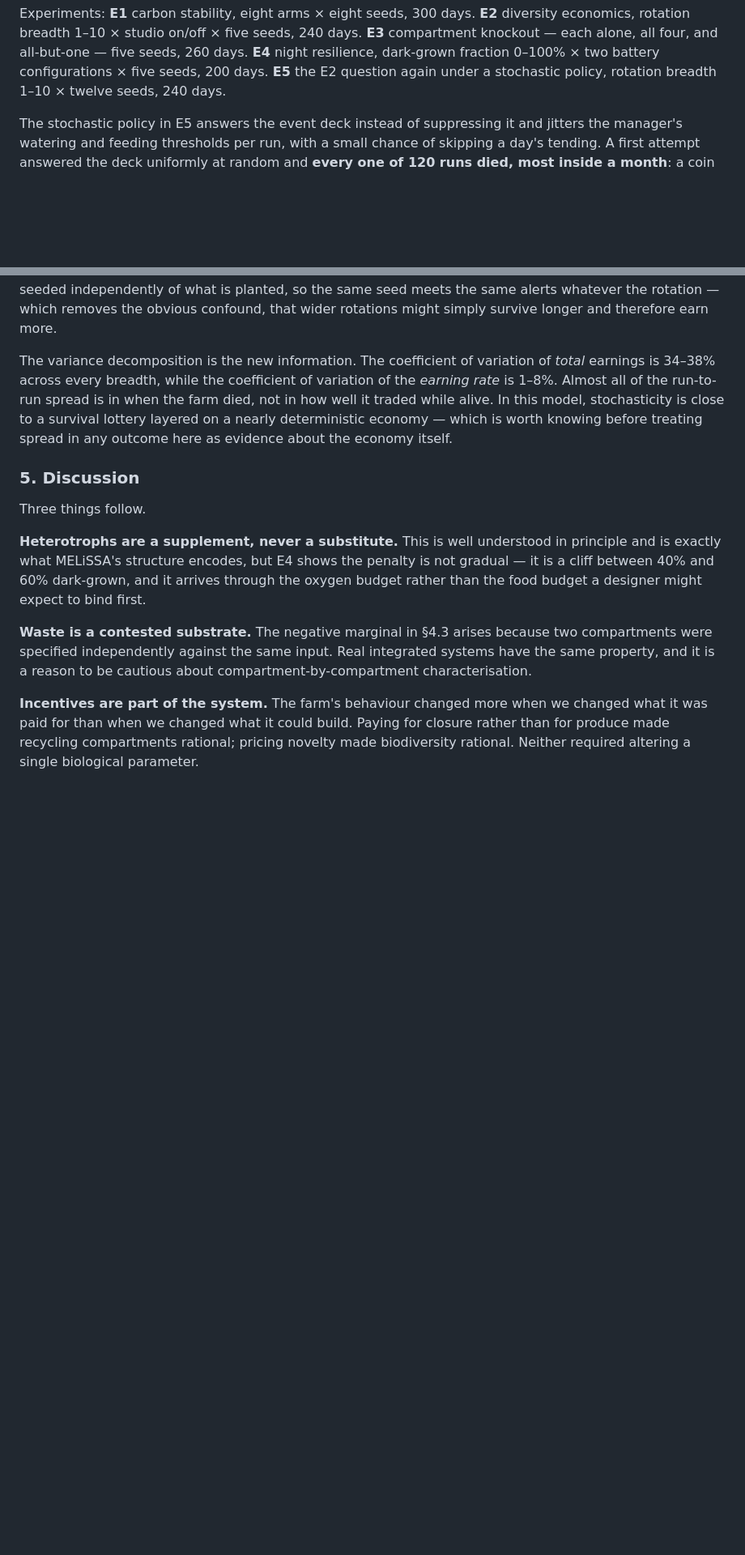
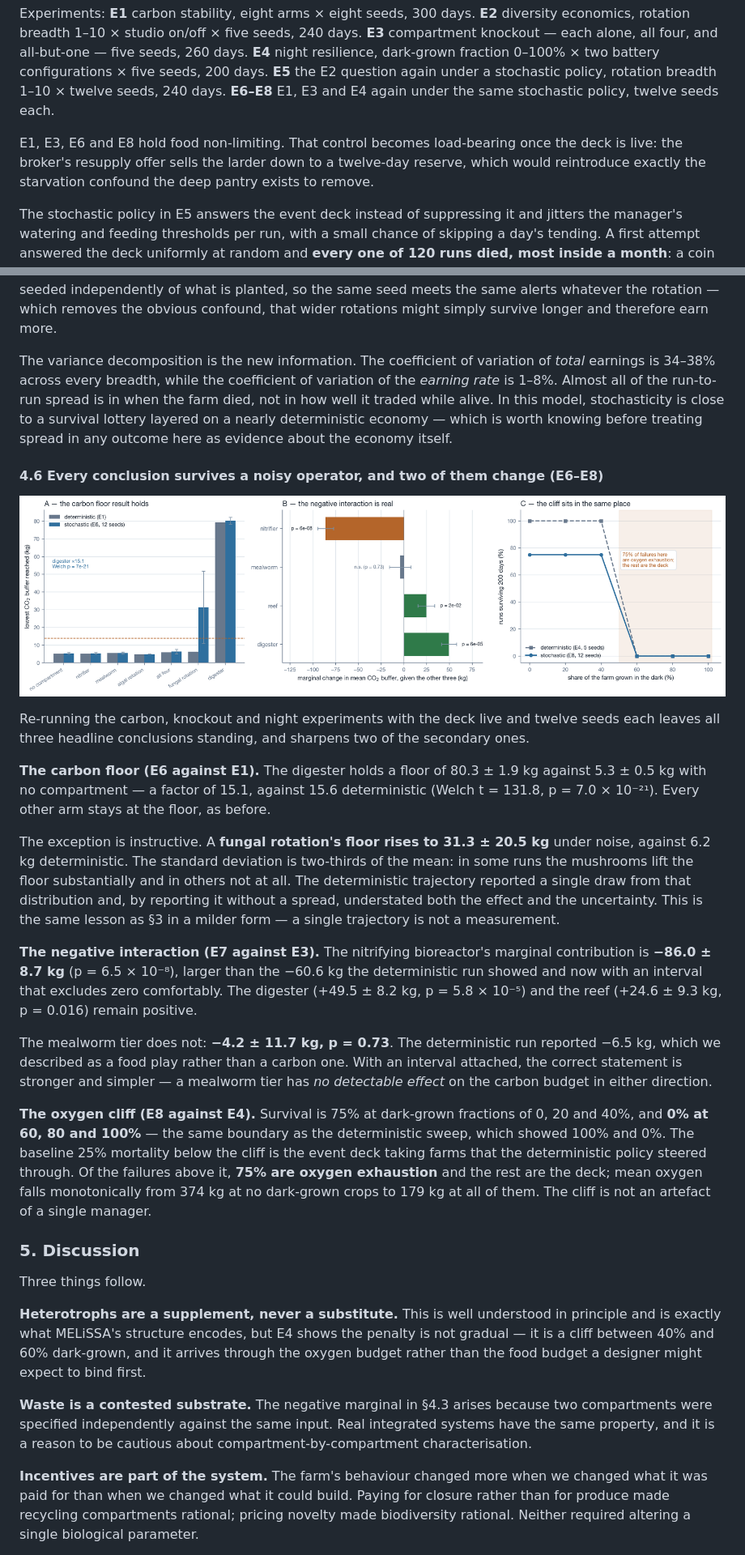
Before and after one commit to dr-richard-barker/LunarFarm-BLSS, a Markdown page: manuscript_chapter.md, 2 parts joined by grey strips. Shown at 81% size. Drawn GitHub-style; pictures changed too: results/figures/fig6_robustness.png (added); blank space fills up the shorter version.

```diff
--- a/manuscript_chapter.md
+++ b/manuscript_chapter.md
@@ -157,6 +161,11 @@ economics, rotation breadth 1–10 × studio on/off × five seeds, 240 days. **E
 knockout — each alone, all four, and all-but-one — five seeds, 260 days. **E4** night resilience,
 dark-grown fraction 0–100% × two battery configurations × five seeds, 200 days. **E5** the E2
 question again under a stochastic policy, rotation breadth 1–10 × twelve seeds, 240 days.
+**E6–E8** E1, E3 and E4 again under the same stochastic policy, twelve seeds each.
+
+E1, E3, E6 and E8 hold food non-limiting. That control becomes load-bearing once the deck is
+live: the broker's resupply offer sells the larder down to a twelve-day reserve, which would
+reintroduce exactly the starvation confound the deep pantry exists to remove.
 
 The stochastic policy in E5 answers the event deck instead of suppressing it and jitters the
 manager's watering and feeding thresholds per run, with a small chance of skipping a day's
@@ -266,6 +275,41 @@ while alive. In this model, stochasticity is close to a survival lottery layered
 deterministic economy — which is worth knowing before treating spread in any outcome here as
 evidence about the economy itself.
 
+#### 4.6 Every conclusion survives a noisy operator, and two of them change (E6–E8)
+
+![Robustness](results/figures/fig6_robustness.png)
+
+Re-running the carbon, knockout and night experiments with the deck live and twelve seeds each
+leaves all three headline conclusions standing, and sharpens two of the secondary ones.
+
+**The carbon floor (E6 against E1).** The digester holds a floor of 80.3 ± 1.9 kg against
+5.3 ± 0.5 kg with no compartment — a factor of 15.1, against 15.6 deterministic
+(Welch t = 131.8, p = 7.0 × 10⁻²¹). Every other arm stays at the floor, as before.
+
+The exception is instructive. A **fungal rotation's floor rises to 31.3 ± 20.5 kg** under noise,
+against 6.2 kg deterministic. The standard deviation is two-thirds of the mean: in some runs the
+mushrooms lift the floor substantially and in others not at all. The deterministic trajectory
+reported a single draw from that distribution and, by reporting it without a spread, understated
+both the effect and the uncertainty. This is the same lesson as §3 in a milder form — a single
+trajectory is not a measurement.
+
+**The negative interaction (E7 against E3).** The nitrifying bioreactor's marginal contribution
+is **−86.0 ± 8.7 kg** (p = 6.5 × 10⁻⁸), larger than the −60.6 kg the deterministic run showed and
+now with an interval that excludes zero comfortably. The digester (+49.5 ± 8.2 kg,
+p = 5.8 × 10⁻⁵) and the reef (+24.6 ± 9.3 kg, p = 0.016) remain positive.
+
+The mealworm tier does not: **−4.2 ± 11.7 kg, p = 0.73**. The deterministic run reported −6.5 kg,
+which we described as a food play rather than a carbon one. With an interval attached, the
+correct statement is stronger and simpler — a mealworm tier has *no detectable effect* on the
+carbon budget in either direction.
+
+**The oxygen cliff (E8 against E4).** Survival is 75% at dark-grown fractions of 0, 20 and 40%,
+and **0% at 60, 80 and 100%** — the same boundary as the deterministic sweep, which showed 100%
+and 0%. The baseline 25% mortality below the cliff is the event deck taking farms that the
+deterministic policy steered through. Of the failures above it, **75% are oxygen exhaustion** and
+the rest are the deck; mean oxygen falls monotonically from 374 kg at no dark-grown crops to
+179 kg at all of them. The cliff is not an artefact of a single manager.
+
 ### 5. Discussion
 
 Three things follow.
```
Also changed, not shown: other parts of manuscript_chapter.md (+23 -10 lines), README.md (+18 -7 lines), docs/figures/fig6_robustness.png (added), 9 other files.
